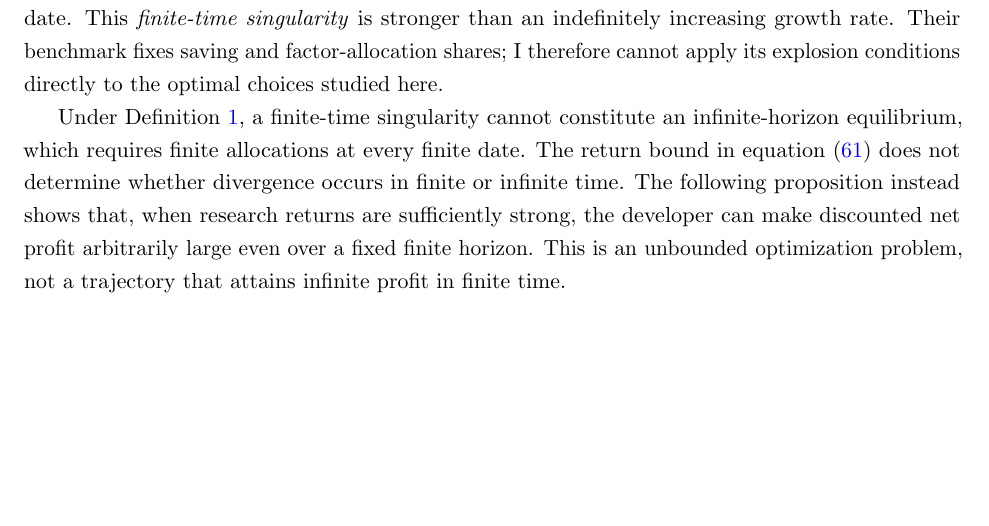
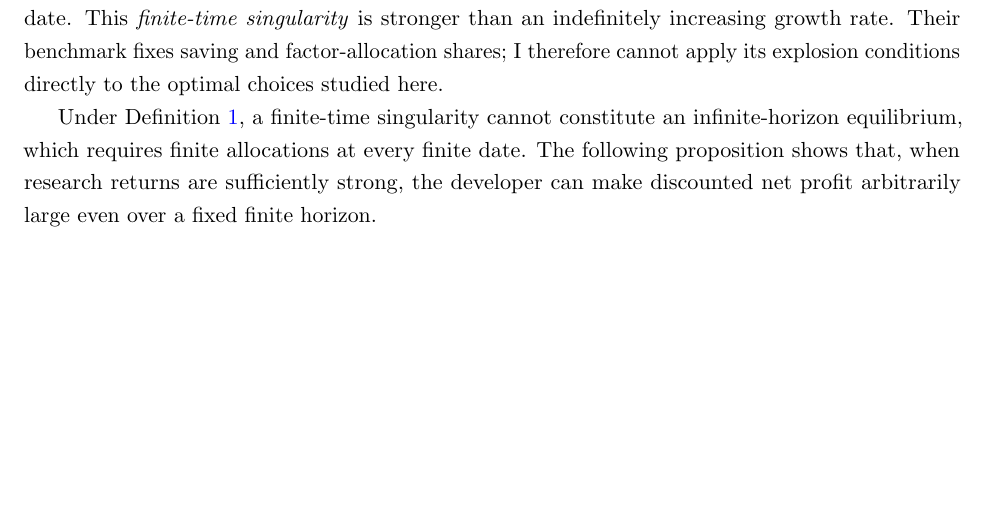
Before and after one commit to oliverpardo1979/ai-growth-and-labor, a LaTeX paper (main_rewrite.tex, which reads sections_rewrite/05_uncapped_equilibria.tex): part of page 25 of 61, cut so that both start at the same text. Compiled offline with pdfLaTeX.

Commit message:
Shorten introduction to unbounded-profit proposition

```diff
--- a/sections_rewrite/05_uncapped_equilibria.tex
+++ b/sections_rewrite/05_uncapped_equilibria.tex
@@ -190,13 +190,10 @@ studied here.
 
 Under Definition~\ref{def:rewrite-equilibrium}, a finite-time singularity
 cannot constitute an infinite-horizon equilibrium, which requires finite
-allocations at every finite date. The return bound in
-equation~\eqref{eq:rewrite-uncapped-dated-return-bound} does not determine
-whether divergence occurs in finite or infinite time. The following
-proposition instead shows that, when research returns are
+allocations at every finite date. The following
+proposition shows that, when research returns are
 sufficiently strong, the developer can make discounted net profit arbitrarily
-large even over a fixed finite horizon. This is an unbounded optimization
-problem, not a trajectory that attains infinite profit in finite time.
+large even over a fixed finite horizon.
 
 %The developer's problem distinguishes the cases $\eta<\alpha$ and $\eta>\alpha$.
 
```
